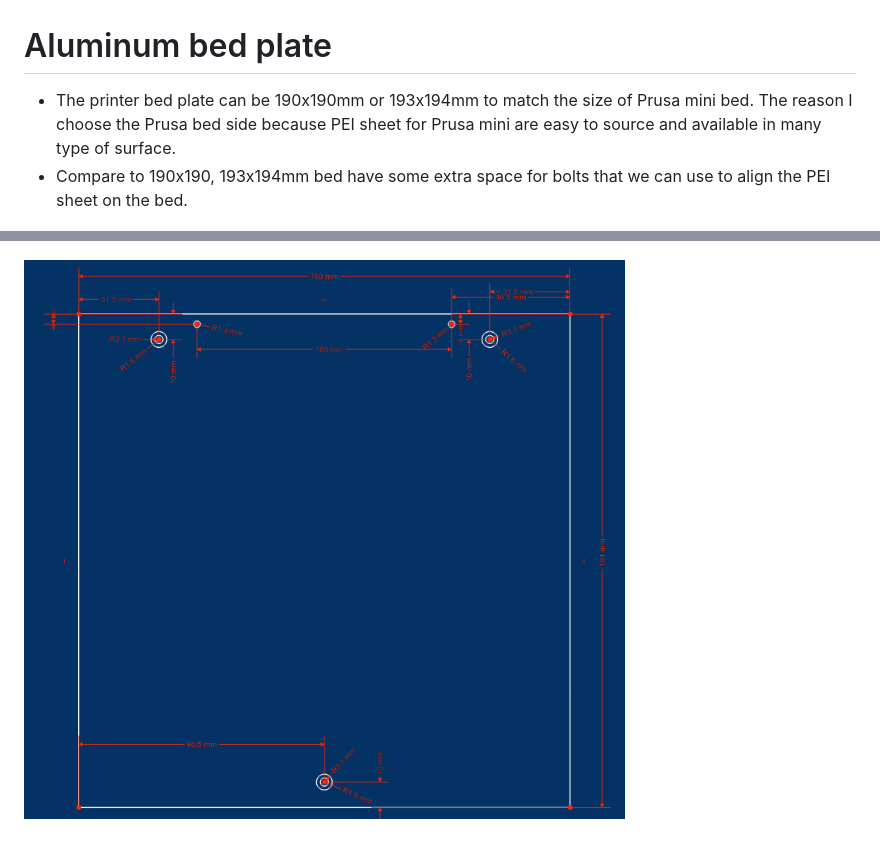
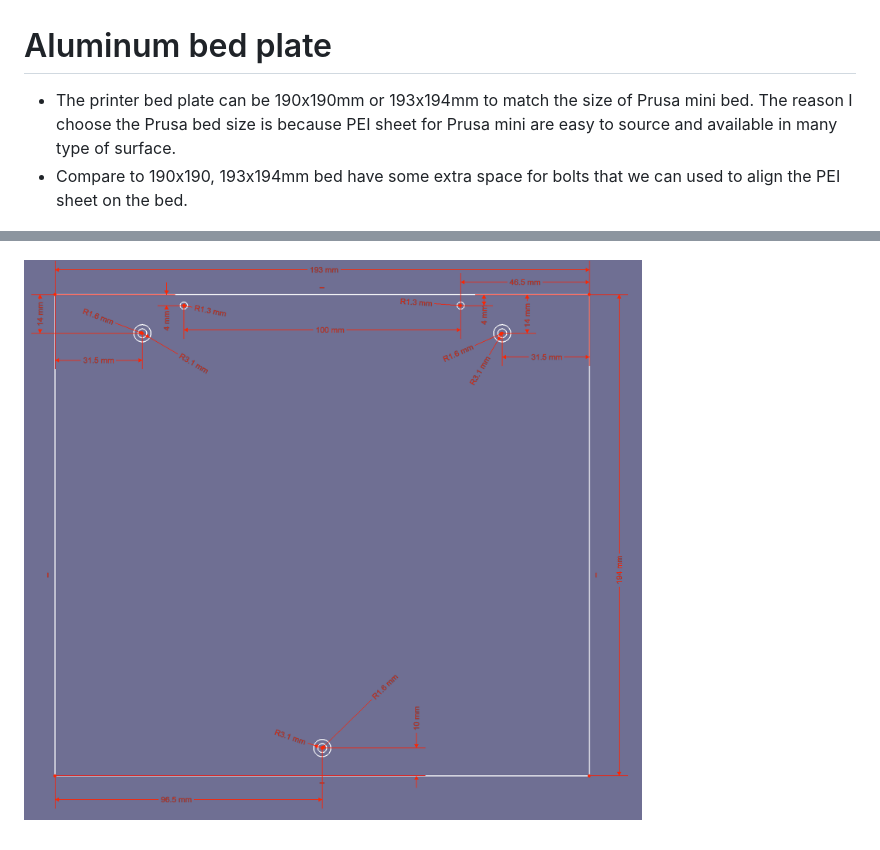
Before and after one commit to SnakeOilXY/SnakeOil-XY, a Markdown page: Doc/Manual/bed.md, 2 parts joined by grey strips. Rendered like a GitHub page; pictures changed too: Doc/img/193x194-bed.png.

Commit message:
sync

```diff
--- a/Doc/Manual/bed.md
+++ b/Doc/Manual/bed.md
@@ -1,7 +1,7 @@
 # Aluminum bed plate
 
-- The printer bed plate can be 190x190mm or 193x194mm to match the size of Prusa mini bed. The reason I choose the Prusa bed side because PEI sheet for Prusa mini are easy to source and available in many type of surface.
-- Compare to 190x190, 193x194mm bed have some extra space for bolts that we can use to align the PEI sheet on the bed.
+- The printer bed plate can be 190x190mm or 193x194mm to match the size of Prusa mini bed. The reason I choose the Prusa bed size is because PEI sheet for Prusa mini are easy to source and available in many type of surface.
+- Compare to 190x190, 193x194mm bed have some extra space for bolts that we can used to align the PEI sheet on the bed.
 
 ![](../img/190x190-bed.png)
 
```
Also changed, not shown: README.md (+1 -1 lines).
